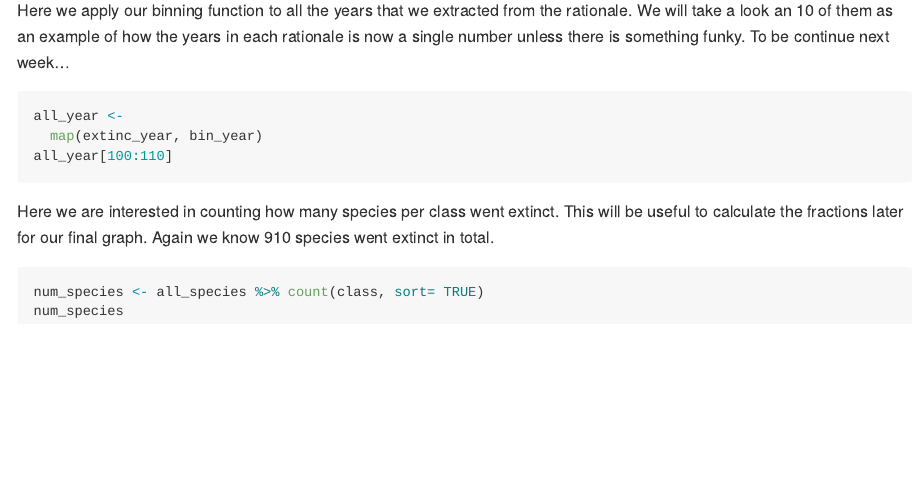
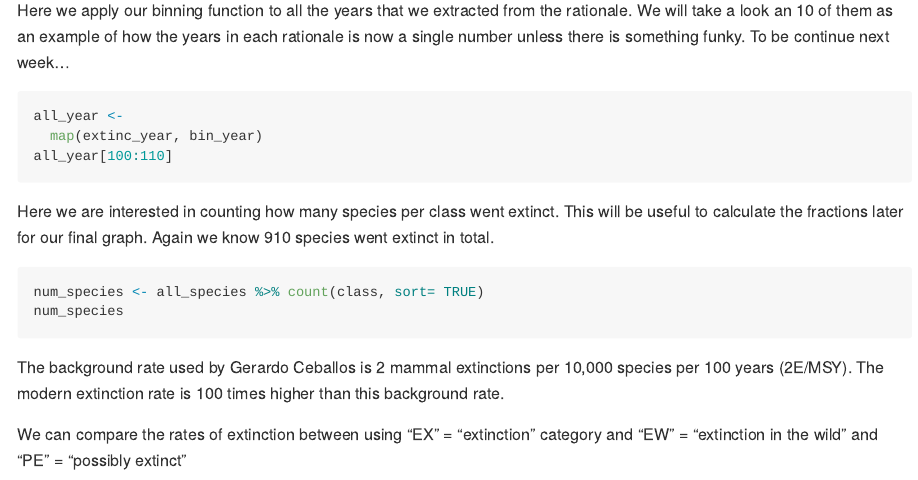
Before and after one commit to ChaunceyQuam/extinction, an R Markdown document (assignment/extinction-assignment.Rmd): the page in a window 1100 px wide, from 3330 px down. Rendered offline with R 4.5, knitr and Pandoc, with nearby package versions; the code chunks are not run, so their results and figures are left out; long lines of code are wrapped.

Commit message:
adding additional insight from Ceballos paper

````diff
--- a/assignment/extinction-assignment.Rmd
+++ b/assignment/extinction-assignment.Rmd
@@ -166,3 +166,7 @@ Again we know 910 species went extinct in total.
 num_species <- all_species %>% count(class, sort= TRUE)
 num_species
 ```
+
+The background rate used by Gerardo Ceballos is 2 mammal extinctions per 10,000 species per 100 years (2E/MSY). The modern extinction rate is 100 times higher than this background rate.
+
+We can compare the rates of extinction between using "EX" = "extinction" category and "EW" = "extinction in the wild" and "PE" = "possibly extinct"
````
Also changed, not shown: Ceballos et al 2015.pdf (added).
